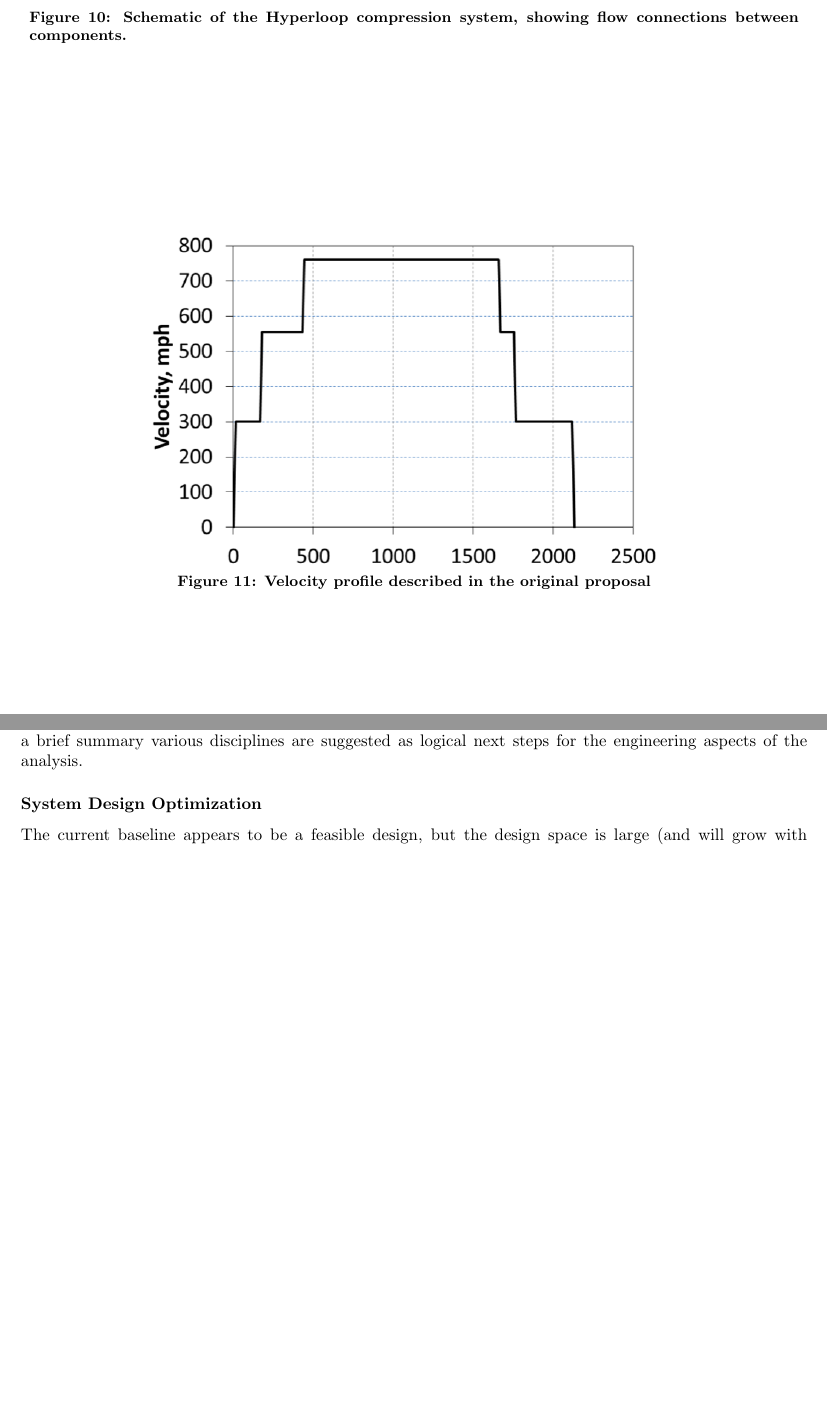
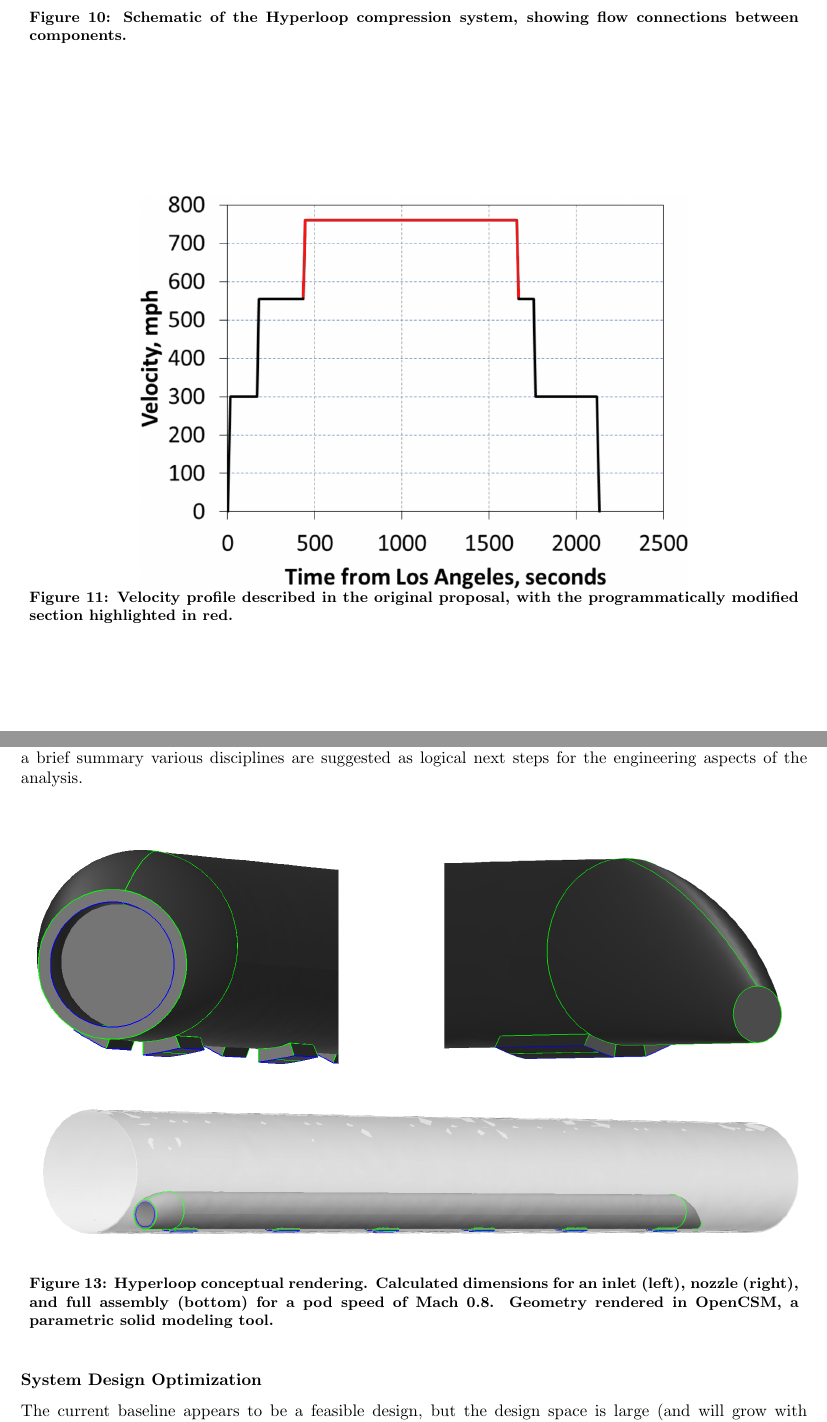
Before and after one commit to JustinSGray/Hyperloop, a LaTeX paper (NASA-TM/heading.tex, which reads NASA-TM/appendix.tex, NASA-TM/hyperloop.tex): two parts of pages 10 and 15 of 19 before the commit and two parts of pages 10 and 15 of 20 after it, joined at a grey line, cut so that both start at the same text, the shorter picture padded with empty space. Compiled offline with pdfLaTeX.

Commit message:
updated velocity pic and github reference

```diff
--- a/NASA-TM/appendix.tex
+++ b/NASA-TM/appendix.tex
@@ -13,6 +13,13 @@ included documentation for full implementation details. The current model omits
 considerations; areas that become more prominent once the core engineering concept is deemed sufficiently feasible. These aspects are
 equally important to the overall design and they represent the next required step in producing a viable hyperloop design concept.
 Below, a brief summary various disciplines are suggested as logical next steps for the engineering aspects of the analysis.
+
+\begin{figure}[hbtp]
+\centering
+\includegraphics[width=\textwidth]{images/hyperloop_cad.png}
+ \caption[Hyperloop geometry assembled in OpenCSM]{Hyperloop conceptual rendering. Calculated dimensions for an inlet (left), nozzle (right), and full assembly (bottom) for a pod speed of Mach 0.8. Geometry rendered in OpenCSM, a parametric solid modeling tool.}
+\label{f:hyperloopCAD}
+\end{figure}
 
 \subsection{System Design Optimization}
 The current baseline appears to be a feasible design, but the design space is large (and will grow with additional models) and needs to be
--- a/NASA-TM/hyperloop.tex
+++ b/NASA-TM/hyperloop.tex
@@ -304,8 +304,8 @@ Combined with the mission profile described below, these requirements impact bat
 
 \begin{figure}[hbtp]
 \centering
-\includegraphics[width=0.7\textwidth]{images/velocity_profile.png}
-\caption{Velocity profile described in the original proposal}
+\includegraphics[width=0.7\textwidth]{images/velocity_profile2.png}
+\caption{Velocity profile described in the original proposal, with the programmatically modified section highlighted in red.}
 \label{f:velocity}
 \end{figure}
 
```
Also changed, not shown: NASA-TM/images/velocity_profile2.png (added), NASA-TM/appendix.tex (2 more changed lines), NASA-TM/hyperloop.tex (2 more changed lines).
